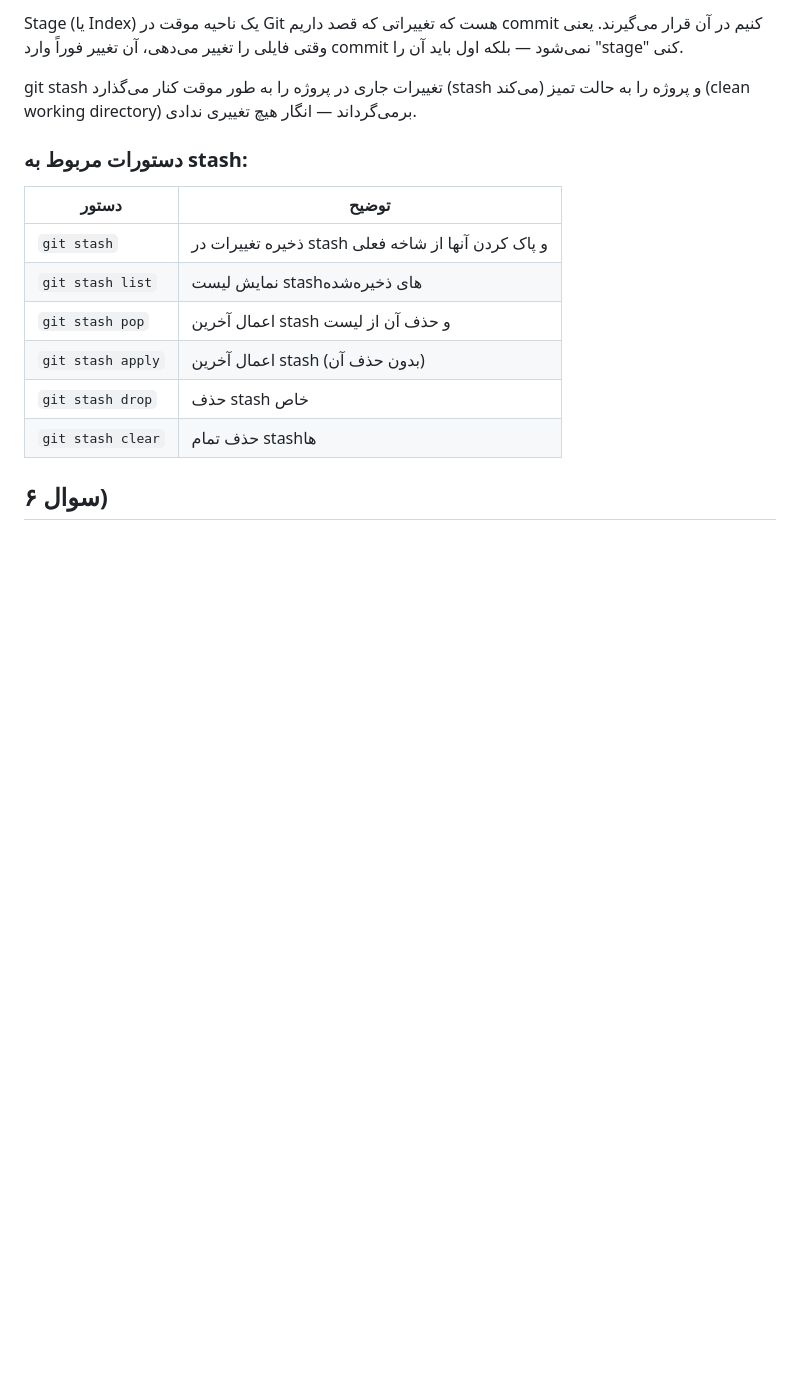
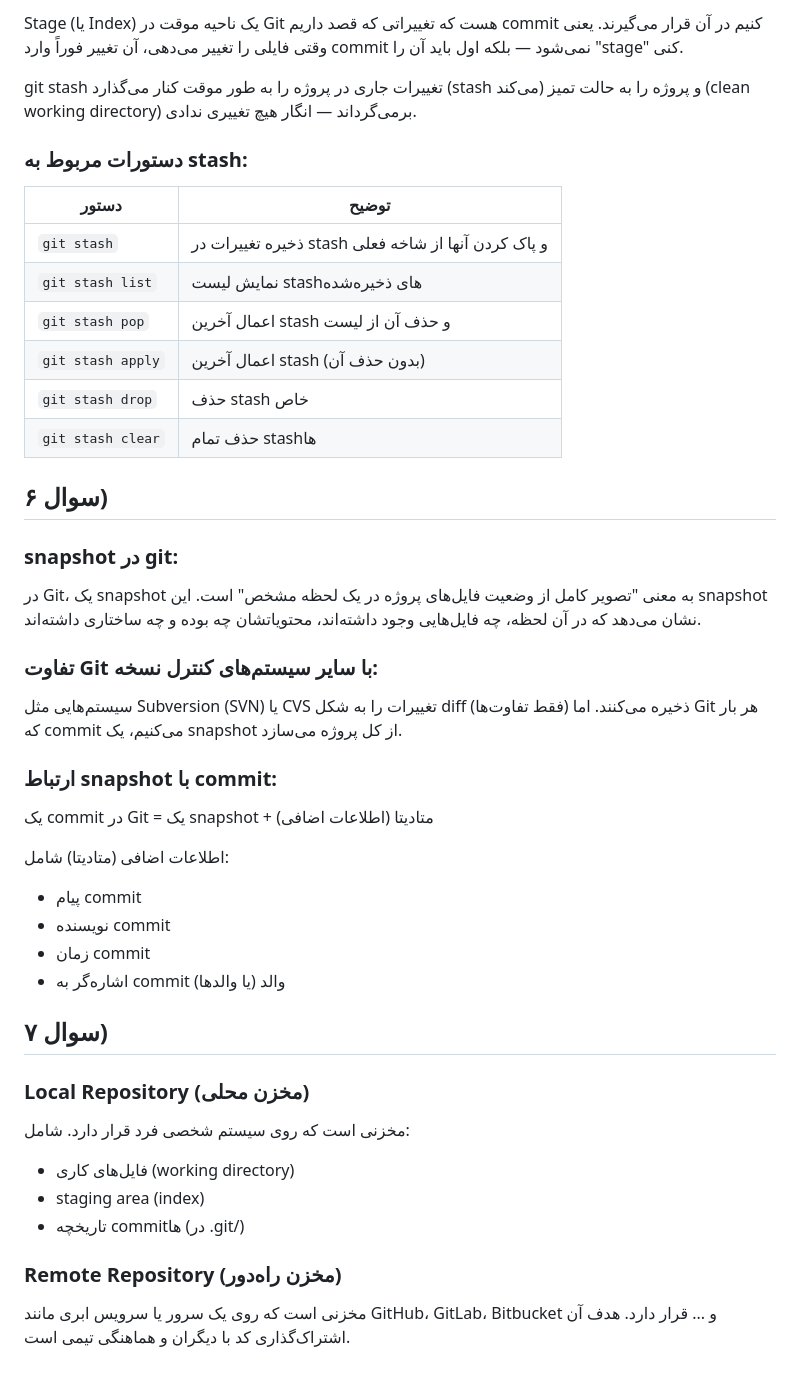
Before and after one commit to amiralisalimi/amiralisalimi.github.io, a Markdown page: README.md, the part around the change. Drawn GitHub-style; blank space fills up the shorter version.

Commit message:
add answer of question 6 and 7 to readme file

```diff
--- a/README.md
+++ b/README.md
@@ -145,6 +145,37 @@
 
 
 <h2>سوال ۶)</h2>
+<h3>snapshot در git:</h3>
+<p>در Git، یک snapshot به معنی "تصویر کامل از وضعیت فایل‌های پروژه در یک لحظه مشخص" است. این snapshot نشان می‌دهد که در آن لحظه، چه فایل‌هایی وجود داشته‌اند، محتویاتشان چه بوده و چه ساختاری داشته‌اند.</p>
+
+<h3>تفاوت Git با سایر سیستم‌های کنترل نسخه:</h3>
+<p>سیستم‌هایی مثل Subversion (SVN) یا CVS تغییرات را به شکل diff (فقط تفاوت‌ها) ذخیره می‌کنند. اما Git هر بار که commit می‌کنیم، یک snapshot از کل پروژه می‌سازد. </p>
+
+<h3>ارتباط snapshot با commit:</h3>
+<p>یک commit در Git = یک snapshot + متادیتا (اطلاعات اضافی)</p>
+
+<p>اطلاعات اضافی (متادیتا) شامل:</p>
+<ul>
+    <li>پیام commit</li>
+    <li>نویسنده commit</li>
+    <li>زمان commit</li>
+    <li>اشاره‌گر به commit والد (یا والدها)</li>
+</ul>
+
+<h2>سوال ۷)</h2>
+
+<h3>Local Repository (مخزن محلی)</h3>
+<p>مخزنی است که روی سیستم شخصی فرد قرار دارد. شامل:</p>
+<ul>
+    <li>فایل‌های کاری (working directory)</li>
+    <li>staging area (index)</li>
+    <li>تاریخچه commitها (در .git/)</li>
+</ul>
+
+<h3> Remote Repository (مخزن راه‌دور)</h3>
+<p>مخزنی است که روی یک سرور یا سرویس‌ ابری مانند GitHub، GitLab، Bitbucket و ... قرار دارد.
+هدف آن اشتراک‌گذاری کد با دیگران و هماهنگی تیمی است.</p>
+
 
 
 </div>
```
